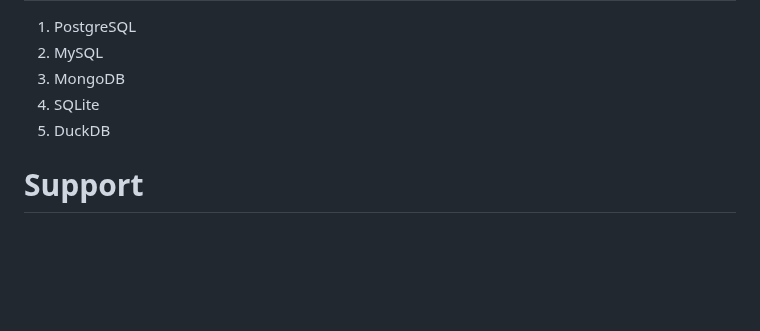
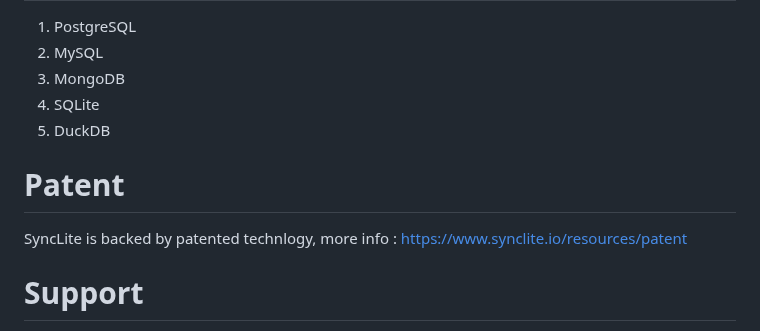
Before and after one commit to syncliteio/SyncLite, a Markdown page: README.md, the part around the change. Rendered like a GitHub page; blank space fills up the shorter version.

```diff
--- a/README.md
+++ b/README.md
@@ -750,5 +750,8 @@ public class TestKafkaProducer {
 4. SQLite
 5. DuckDB
 
+# Patent
+SyncLite is backed by patented technlogy, more info : https://www.synclite.io/resources/patent
+
 # Support
 We encourage use of GitHub Discussions for support and feedback.
```
